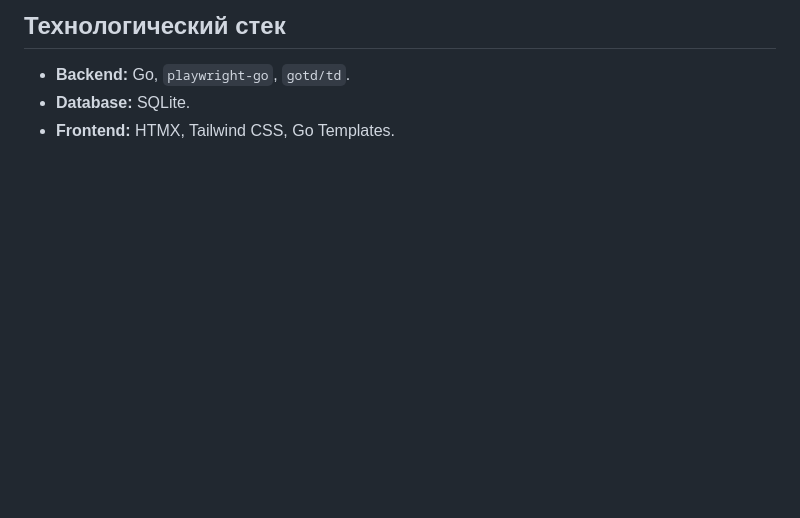
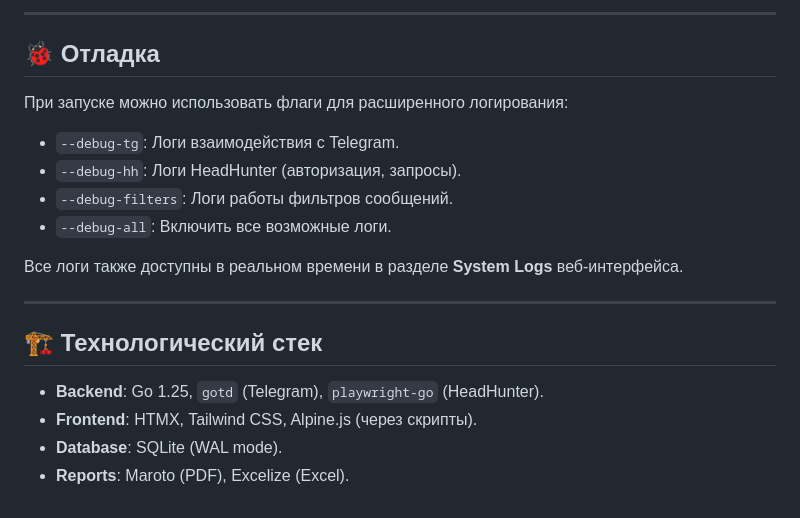
Before and after one commit to Jagoweasel/hr-sorter, a Markdown page: README.md, the part around one of its changes. GitHub-like rendering; blank space fills up the shorter version.

```diff
--- a/README.md
+++ b/README.md
@@ -64,5 +63,19 @@ go run ./cmd/hrsorter/main.go --debug-hh --debug-trace
 
-## Технологический стек
-- **Backend:** Go, `playwright-go`, `gotd/td`.
-- **Database:** SQLite.
-- **Frontend:** HTMX, Tailwind CSS, Go Templates.
+---
+
+## 🐞 Отладка
+При запуске можно использовать флаги для расширенного логирования:
+- `--debug-tg`: Логи взаимодействия с Telegram.
+- `--debug-hh`: Логи HeadHunter (авторизация, запросы).
+- `--debug-filters`: Логи работы фильтров сообщений.
+- `--debug-all`: Включить все возможные логи.
+
+Все логи также доступны в реальном времени в разделе **System Logs** веб-интерфейса.
+
+---
+
+## 🏗 Технологический стек
+- **Backend**: Go 1.25, `gotd` (Telegram), `playwright-go` (HeadHunter).
+- **Frontend**: HTMX, Tailwind CSS, Alpine.js (через скрипты).
+- **Database**: SQLite (WAL mode).
+- **Reports**: Maroto (PDF), Excelize (Excel).
```
Also changed, not shown: other parts of README.md (+48 -49 lines).
